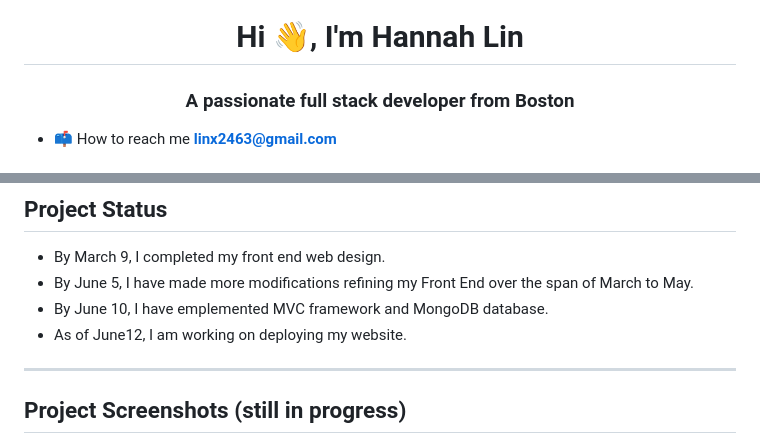
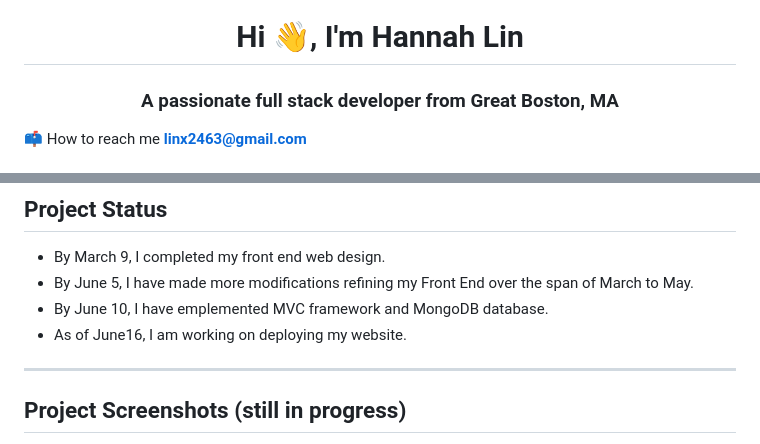
Before and after one commit to ht-l1/VentureUp, a Markdown page: README.md, 2 parts joined by grey strips. Rendered like a GitHub page.

Commit message:
update read.me

```diff
--- a/README.md
+++ b/README.md
@@ -1,7 +1,7 @@
 <h1 align="center">Hi 👋, I'm Hannah Lin</h1>
-<h3 align="center">A passionate full stack developer from Boston</h3>
+<h3 align="center">A passionate full stack developer from Great Boston, MA</h3>
 
-- 📫 How to reach me **linx2463@gmail.com**
+📫 How to reach me **linx2463@gmail.com**
 
 <!-- <h3 align="left">Connect with me:</h3>
 <p align="left">
@@ -18,7 +15,7 @@ ___
 * By March 9, I completed my front end web design.
 * By June 5, I have made more modifications refining my Front End over the span of March to May.
 * By June 10, I have emplemented MVC framework and MongoDB database.
-* As of June12, I am working on deploying my website.
+* As of June16, I am working on deploying my website.
 ___
 ## Project Screenshots (still in progress)
 (optional/recommended: demo uploaded to youtube) - UPDATE
```
Also changed, not shown: other parts of README.md (+4 -4 lines).
